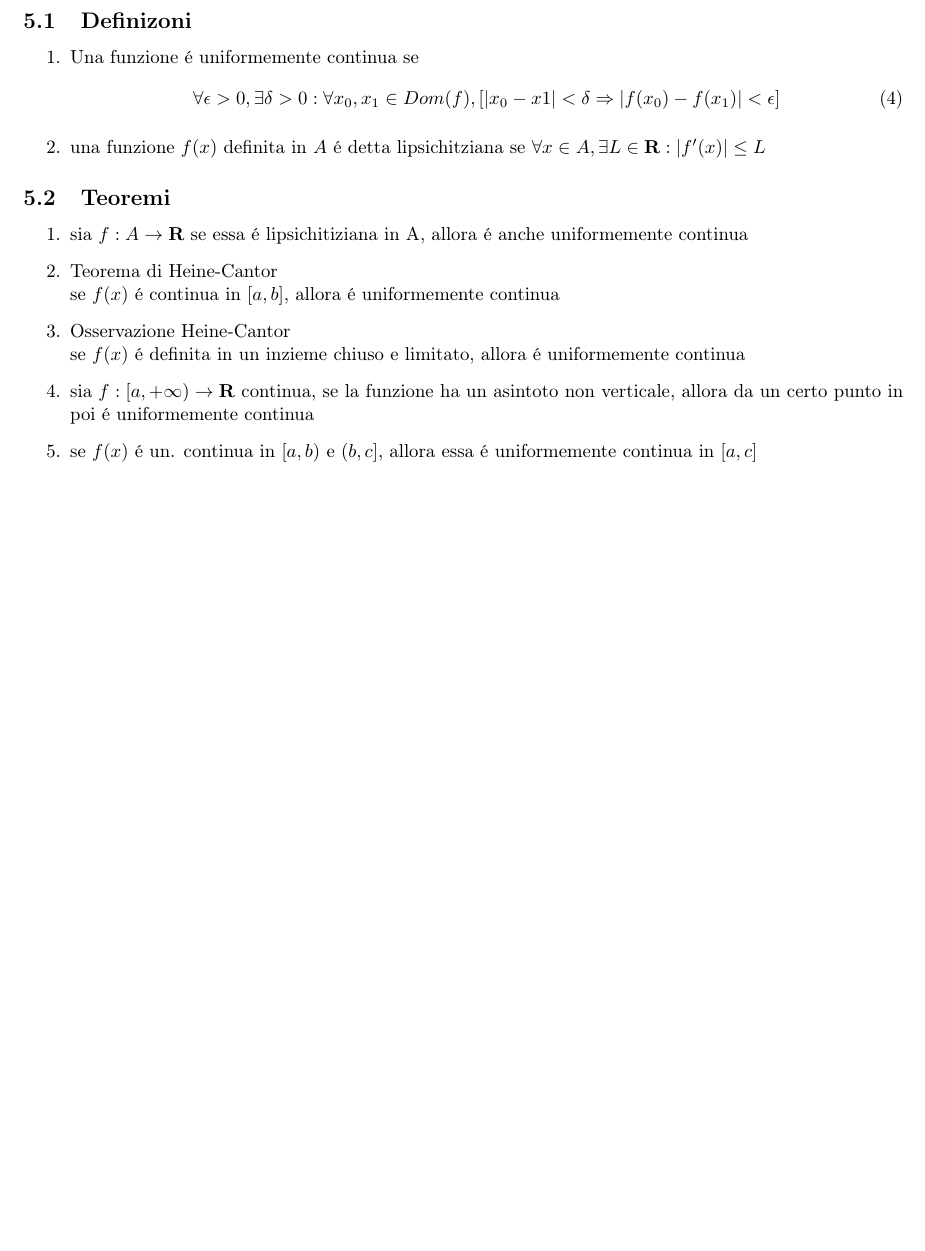
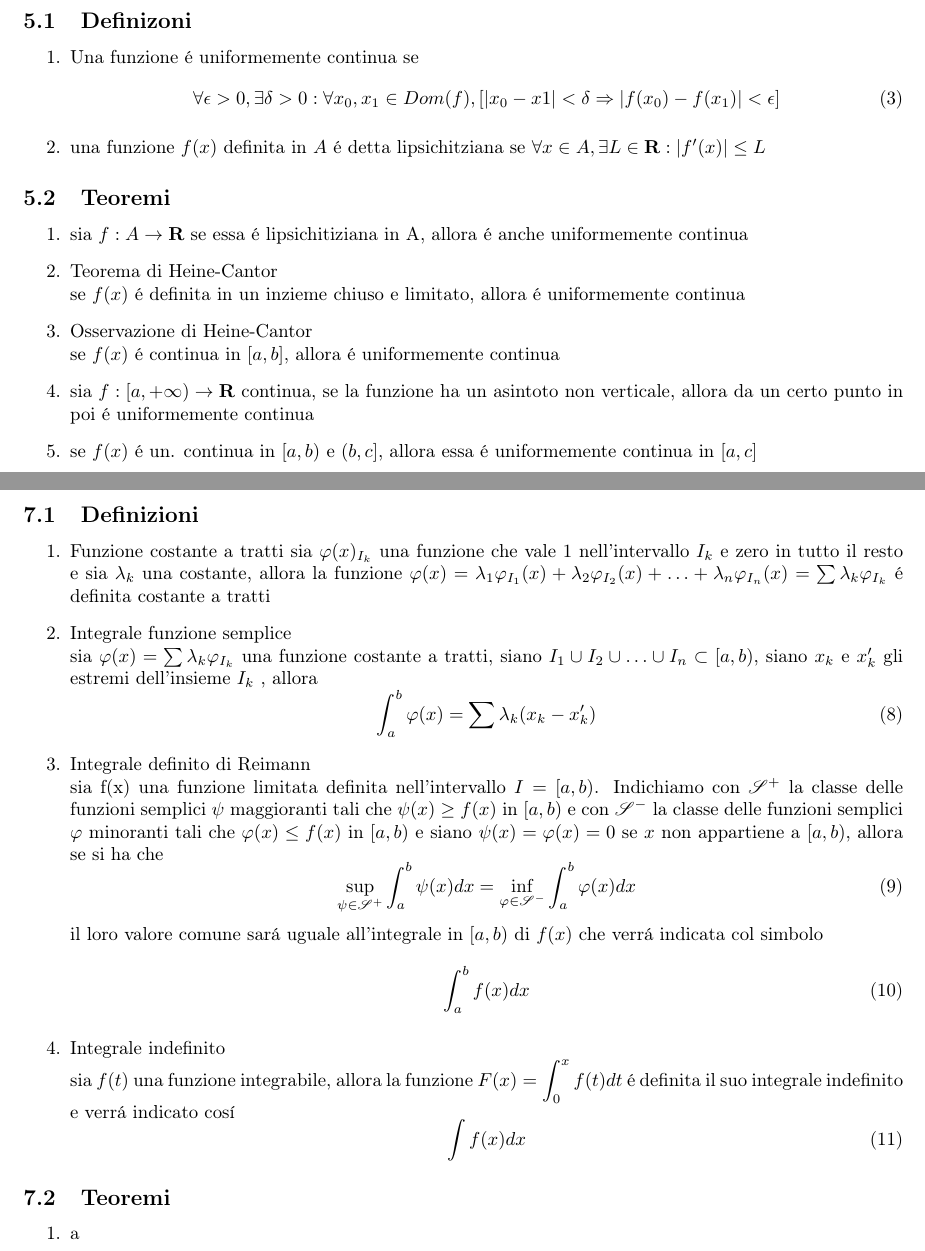
Before and after one commit to Francesco215/appunti, a LaTeX problem sheet (Appunti Analisi.tex): part of page 4 of 5 before the commit and two parts of pages 4 and 6 of 6 after it, the two joined at a grey line, cut so that both start at the same text, the shorter picture padded with empty space. Compiled offline with pdfLaTeX.

Commit message:
scritte difinizioni dell integrale fino all integrale di reimann

```diff
--- a/Appunti Analisi.tex
+++ b/Appunti Analisi.tex
@@ -2,6 +2,7 @@
 \date{Marzo 2017}
 \usepackage[italian]{babel}
 \usepackage[T1]{fontenc}
+\usepackage{mathrsfs}
 \title{Appunti di Analisi Matematica}
 \author{Francesco Sacco}
 \begin{document}
@@ -238,9 +239,9 @@
       \item
         sia $f:A\rightarrow \mathbf{R}$ se essa \'e lipsichitiziana in A, allora \'e anche uniformemente continua
       \item{Teorema di Heine-Cantor}\\
+        se $f(x)$ \'e definita in un inzieme chiuso e limitato, allora \'e uniformemente continua
+      \item{Osservazione di Heine-Cantor}\\
         se $f(x)$ \'e continua in $[a,b]$, allora \'e uniformemente continua
-      \item{Osservazione Heine-Cantor}\\
-        se $f(x)$ \'e definita in un inzieme chiuso e limitato, allora \'e uniformemente continua
       \item
         sia $f:[a,+\infty)\rightarrow \mathbf{R}$ continua, se la funzione ha un asintoto non verticale, allora da un certo punto in poi \'e uniformemente continua
       \item
@@ -296,4 +297,51 @@
           \lim_{x\to x_{0}}\frac{f(x)}{g(x)}=\lim_{x\to x_{0}}\frac{f'(x)}{g'(x)}=L
         \end{equation}
     \end{enumerate}
+  \newpage
+
+
+
+
+
+\section{Integrale}
+	\subsection{Definizioni}
+		\begin{enumerate}
+			\item{Funzione costante a tratti}
+				sia $\varphi(x)_{I_{k}}$ una funzione che vale $1$ nell'intervallo $I_{k}$ e zero in tutto il resto e sia $\lambda_{k}$ una costante, allora la funzione $\varphi(x)=\lambda_{1}\varphi_{I_{1}}(x)+\lambda_{2}\varphi_{I_{2}}(x)+\dots+\lambda_{n}\varphi_{I_{n}}(x)=\sum\lambda_{k}\varphi_{I_{k}}$ \'e definita costante a tratti
+			\item{Integrale funzione semplice}\\
+				sia $\varphi(x)=\sum\lambda_{k}\varphi_{I_{k}}$ una funzione costante a tratti, siano $I_1 \cup I_2 \cup \dots \cup I_n \subset [a,b)$,  siano $x_{k}$ e $x_{k}'$ gli estremi dell'insieme $I_{k}$ , allora
+				\begin{equation}
+					\int_a^b \varphi(x)=\sum \lambda_{k}(x_{k}-x_{k}')
+				\end{equation}
+			\item{Integrale definito di Reimann}\\
+				sia f(x) una funzione limitata definita nell'intervallo $I=[a,b)$. Indichiamo con $\mathscr{S}^+$ la classe delle funzioni semplici $\psi$ maggioranti tali che $\psi(x)\geq f(x)$ in $[a,b)$ e con $\mathscr{S}^-$ la classe delle funzioni semplici $\varphi$ minoranti tali che $\varphi(x)\le f(x)$ in $[a,b)$ e siano $\psi(x)=\varphi(x)=0$ se $x$ non appartiene a $[a,b)$, allora se si ha che
+				\begin{equation}
+					\sup_{\psi\in\mathscr{S}^+}\int_a^b \psi(x)dx=\inf_{\varphi\in\mathscr{S}^-}\int_a^b \varphi(x)dx
+				\end{equation}
+				il loro valore comune sar\'a uguale all'integrale in $[a,b)$ di $f(x)$ che verr\'a indicata col simbolo
+				\begin{equation}
+					\int_a^b f(x)dx
+				\end{equation}
+			\item{Integrale indefinito}\\
+				sia $f(t)$ una funzione integrabile, allora la funzione \(\displaystyle F(x)=\int_0^x f(t)dt\) \'e definita il suo integrale indefinito e verr\'a indicato cos\'i
+				\begin{equation}
+					\int f(x)dx
+				\end{equation}
+		\end{enumerate}
+
+
+
+
+
+	\subsection{Teoremi}
+		\begin{enumerate}
+			\item
+				a
+		\end{enumerate}
+
+
+
+
+
+
 \end{document}
```
Also changed, not shown: Appunti Analisi.pdf, Appunti Analisi.tex (10 more changed lines), 2 other files.
